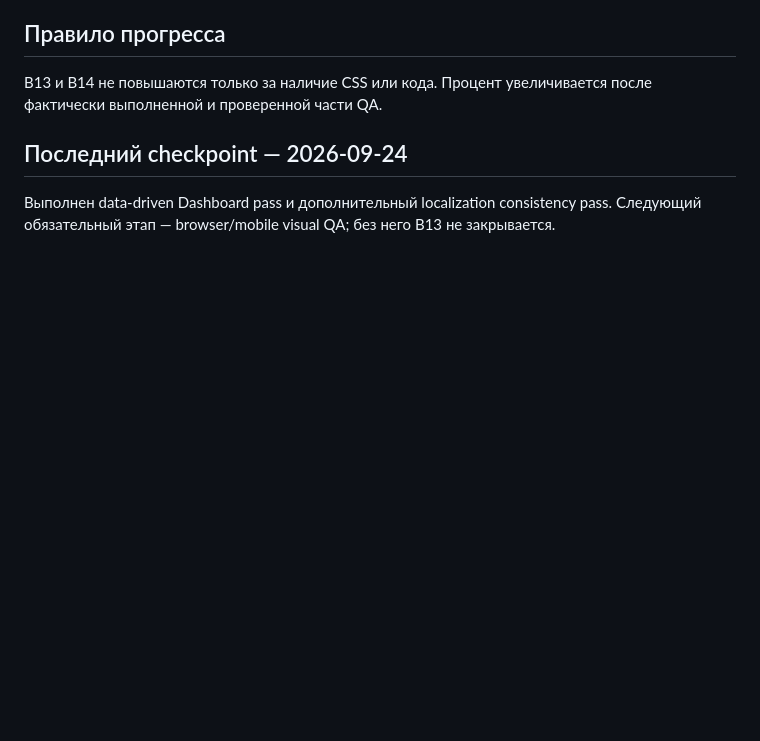
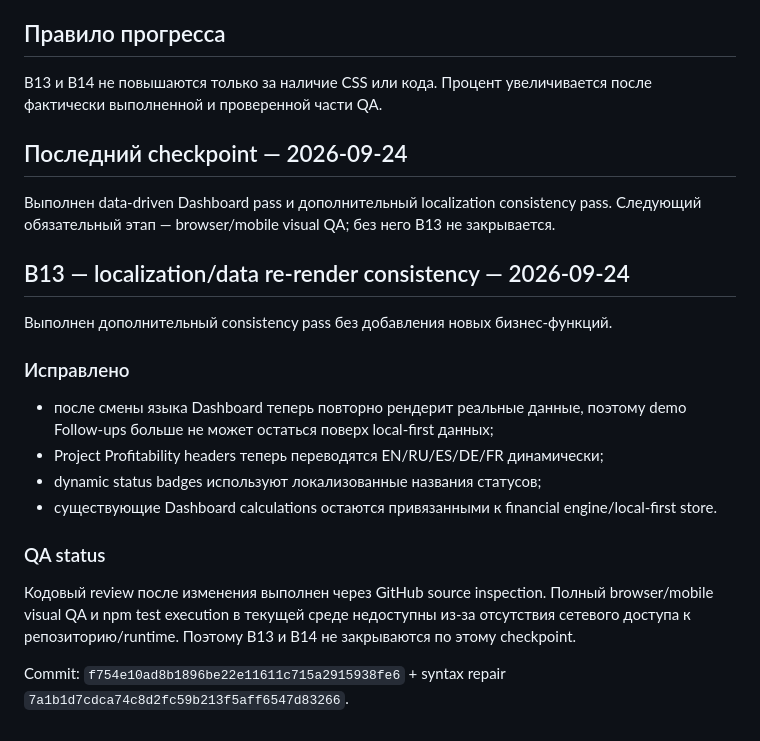
Before and after one commit to lukeniukrostyslav/biznes, a Markdown page: docs/B13_UI_CONSISTENCY_AUDIT.md, the part around the change. Rendered like a GitHub page; blank space fills up the shorter version.

Commit message:
docs: record dashboard localization consistency pass

```diff
--- a/docs/B13_UI_CONSISTENCY_AUDIT.md
+++ b/docs/B13_UI_CONSISTENCY_AUDIT.md
@@ -60,3 +60,21 @@ B13 и B14 не повышаются только за наличие CSS или
 ## Последний checkpoint — 2026-09-24
 
 Выполнен data-driven Dashboard pass и дополнительный localization consistency pass. Следующий обязательный этап — browser/mobile visual QA; без него B13 не закрывается.
+
+
+## B13 — localization/data re-render consistency — 2026-09-24
+
+Выполнен дополнительный consistency pass без добавления новых бизнес-функций.
+
+### Исправлено
+
+- после смены языка Dashboard теперь повторно рендерит реальные данные, поэтому demo Follow-ups больше не может остаться поверх local-first данных;
+- Project Profitability headers теперь переводятся EN/RU/ES/DE/FR динамически;
+- dynamic status badges используют локализованные названия статусов;
+- существующие Dashboard calculations остаются привязанными к financial engine/local-first store.
+
+### QA status
+
+Кодовый review после изменения выполнен через GitHub source inspection. Полный browser/mobile visual QA и npm test execution в текущей среде недоступны из-за отсутствия сетевого доступа к репозиторию/runtime. Поэтому B13 и B14 не закрываются по этому checkpoint.
+
+Commit: `f754e10ad8b1896be22e11611c715a2915938fe6` + syntax repair `7a1b1d7cdca74c8d2fc59b213f5aff6547d83266`.
```
